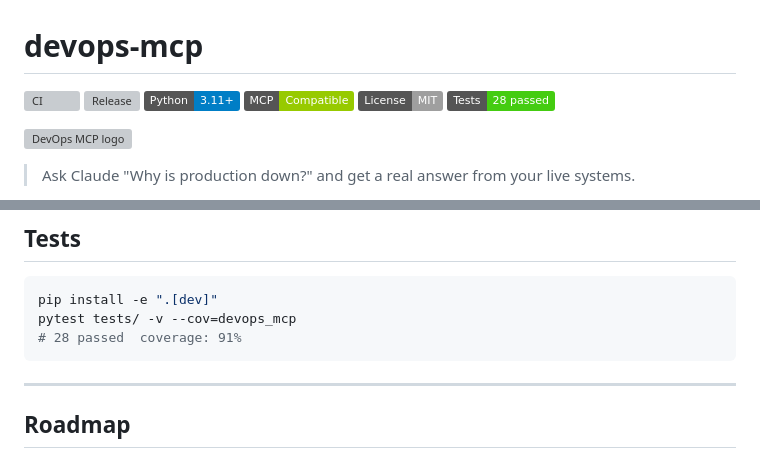
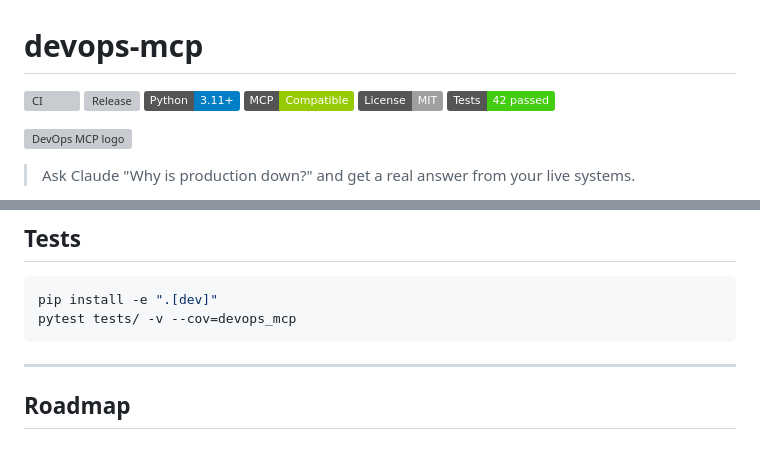
Before and after one commit to gerardrecinto/devops-mcp, a Markdown page: README.md, 2 parts joined by grey strips. Drawn GitHub-style; badges without logos; grey boxes are pictures that could not be loaded.

Commit message:
drop stale test count and coverage numbers from README
28 passed / 91% coverage was a snapshot from whenever this was last
written and had drifted from reality. updated the badge to the current
count and dropped the hardcoded comment in the quickstart since it'll
just go stale again the next time someone adds a test.

````diff
--- a/README.md
+++ b/README.md
@@ -5,7 +5,7 @@
 ![Python](https://img.shields.io/badge/Python-3.11%2B-blue?logo=python&logoColor=white)
 ![MCP](https://img.shields.io/badge/MCP-Compatible-green)
 ![License](https://img.shields.io/badge/License-MIT-lightgrey)
-![Tests](https://img.shields.io/badge/Tests-28%20passed-brightgreen)
+![Tests](https://img.shields.io/badge/Tests-42%20passed-brightgreen)
 
 ![DevOps MCP logo](docs/assets/logo.svg)
 
@@ -231,7 +231,6 @@ For the commercial path, launch angles, and first-customer profile, see [docs/go
 ```bash
 pip install -e ".[dev]"
 pytest tests/ -v --cov=devops_mcp
-# 28 passed  coverage: 91%
 ```
 
 ---
````
